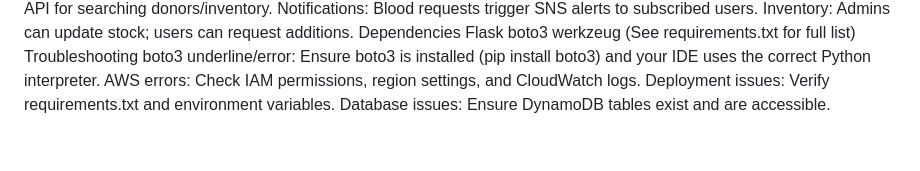
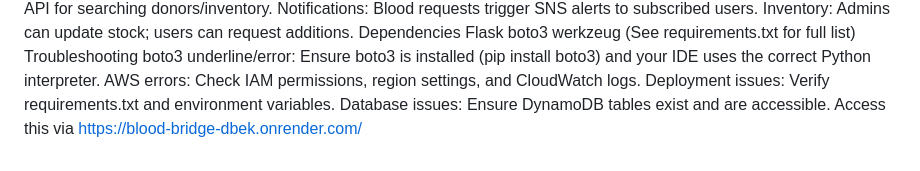
Before and after one commit to Sunandagokhe/blood_bridge, a Markdown page: README.md, the part around the change. Rendered like a GitHub page.

```diff
--- a/README.md
+++ b/README.md
@@ -115,3 +115,4 @@ boto3 underline/error: Ensure boto3 is installed (pip install boto3) and your ID
 AWS errors: Check IAM permissions, region settings, and CloudWatch logs.
 Deployment issues: Verify requirements.txt and environment variables.
 Database issues: Ensure DynamoDB tables exist and are accessible.
+Access this via https://blood-bridge-dbek.onrender.com/
```
